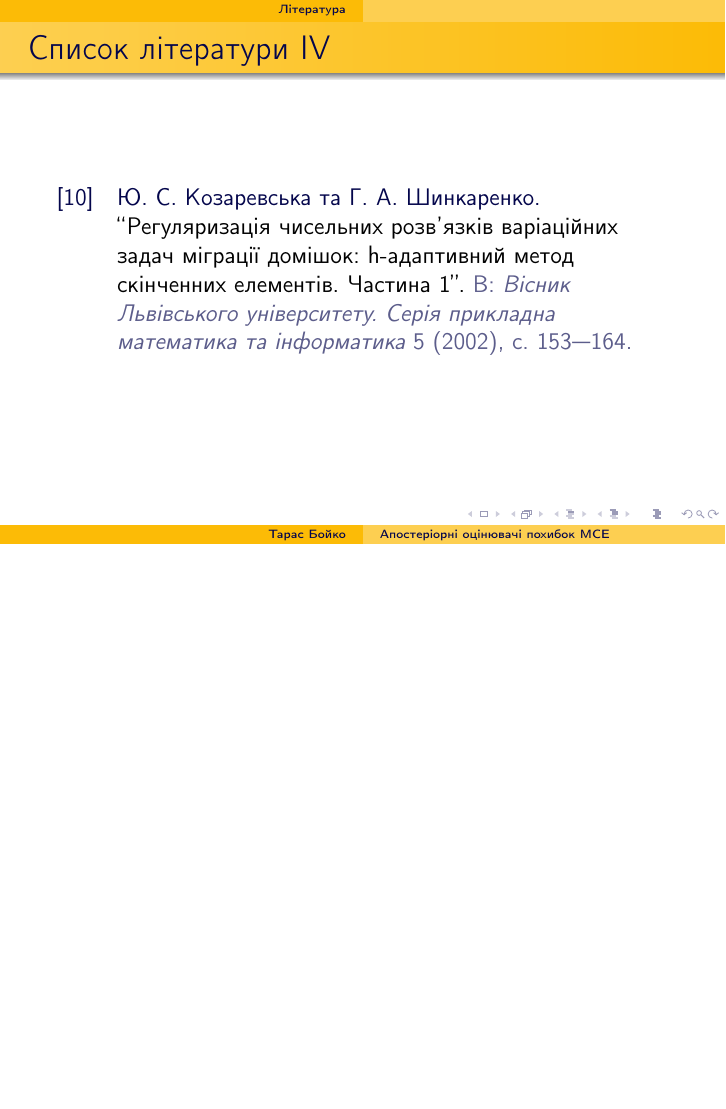
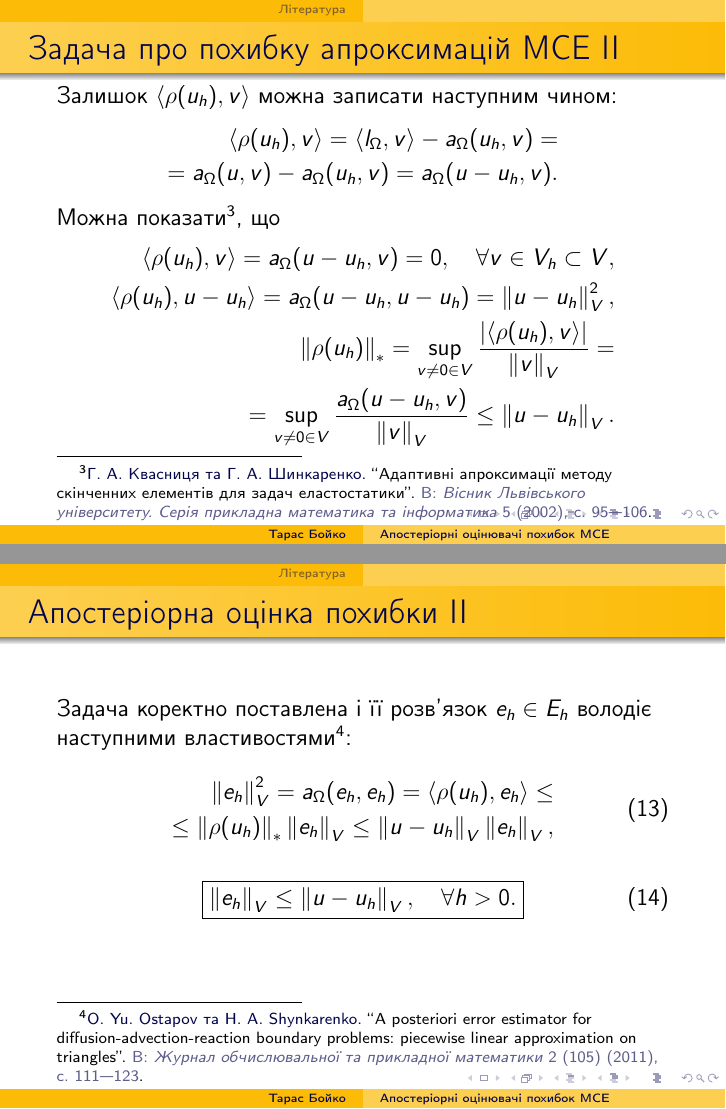
Before and after one commit to kilotaras/DiplomaText, LaTeX slides (Main.tex, which reads include/4AppErrProp.tex, include/5AEEProblem.tex): page 15 of 15 before the commit and pages 13 and 15 of 19 after it, the two joined at a grey line, the shorter picture padded with empty space. Compiled offline with pdfLaTeX.

Commit message:
AEE problem

```diff
--- a/Main.tex
+++ b/Main.tex
@@ -44,6 +44,7 @@
 \date{16 червня 2014}
 
 \usepackage[backend=bibtex]{biblatex}
+\usepackage{empheq}
 \renewcommand{\footnotesize}{\scriptsize}
 \addbibresource{bibliography.bib}
 
--- a/include/4AppErrProp.tex
+++ b/include/4AppErrProp.tex
@@ -1,10 +1,10 @@
 %!TEX root = ../Main.tex
 
-\section{Задача про похибку апроксимацій МСЕ}
+\begin{frame}[allowframebreaks]
+	\frametitle<presentation>{Задача про похибку апроксимацій МСЕ}
 
-Враховуючи
-\eqref{eq:general_variational} та дискретизовану версію
-\eqref{eq:general_discrete}, ми отримуємо наступну задачу:
+		З варіаційної задачі \eqref{eq:general_variational} та її дискретизованої версії
+		\eqref{eq:general_discrete} маємо
 	%
 		\begin{equation}\label{eq:AE_problem}
 			\begin{cases}
@@ -15,10 +15,14 @@
 			\end{cases}
 		\end{equation}
 
+	\framebreak
+
 		Залишок $\langle\rho(u_h), v\rangle$ можна записати наступним чином:
 		\begin{equation*}
+			\begin{split}
 				\langle\rho(u_h), v\rangle
-		= \langle l_\Omega, v\rangle - a_\Omega(u_h, v)
+					= \langle l_\Omega, v\rangle - a_\Omega(u_h, v) = \\
 					= a_\Omega(u,v)-a_\Omega(u_h, v) = a_\Omega(u-u_h, v).
+			\end{split}
 		\end{equation*}
 
@@ -26 +30,2 @@
 		%
+		\begin{equation*}\label{eq:residual_properties}
@@ -28,6 +32,8 @@
 			\begin{split}
 				\langle\rho(u_h), v\rangle = a_\Omega(u-u_h, v) = 0, \quad \forall v \in V_h \subset V,\\
 				\langle\rho(u_h), u-u_h\rangle = a_\Omega(u-u_h, u-u_h) = \norm{u-u_h}^2_V,\\
-		\norm{\rho(u_h)}_* = \sup \limits_{v \ne 0 \in V} \frac{|\langle\rho(u_h), v\rangle|}{\norm{v}_V} =
-			\sup \limits_{v \ne 0 \in V} \frac{a_\Omega(u-u_h, v)}{\norm{v}_V} \le \norm{u-u_h}_V .
+				\norm{\rho(u_h)}_* = \sup \limits_{v \ne 0 \in V} \frac{|\langle\rho(u_h), v\rangle|}{\norm{v}_V} = \\
+					 = \sup \limits_{v \ne 0 \in V} \frac{a_\Omega(u-u_h, v)}{\norm{v}_V} \le \norm{u-u_h}_V .
 			\end{split}
+		\end{equation*}
+\end{frame}
--- a/include/5AEEProblem.tex
+++ b/include/5AEEProblem.tex
@@ -1,9 +1,9 @@
 %!TEX root = ../Main.tex
 
-\section{Апостеріорна оцінка похибки}
-
-Для розв'язку задачі
-\eqref{eq:AE_problem} використаємо процес Гальоркіна, вибравши певний скінченновимірний простір $E_h \subset E$:
+\begin{frame}[allowframebreaks]
+	\frametitle<presentation>{Апостеріорна оцінка похибки}
+	Для розв'язку задачі про похибку
+		\eqref{eq:AE_problem} використаємо процес Гальоркіна, вибравши скінченновимірний простір $E_h \subset E$:
 		%
 		\begin{equation}\label{eq:AEE_formulation}
 			\begin{cases}
@@ -14,7 +14,9 @@
 			\end{cases}
 		\end{equation}
 
-Задача \eqref{eq:AEE_formulation} коректно поставлена і її розв'язок $e_h \in E_h$ володіє наступними властивостями \cite{OstShynAee11}:
+		\framebreak
+
+			Задача коректно поставлена і її розв'язок $e_h \in E_h$ володіє наступними властивостями \footfullcite{OstShynAee11}:
 			%
 			\begin{equation}
 				\begin{split}
@@ -27,5 +29,6 @@
 			%
-\begin{equation}
+			\begin{empheq}[innerbox=\fbox]{equation}
 				\norm{e_h}_V \le \norm{u-u_h}_V, \quad \forall h > 0.
-\end{equation}
+			\end{empheq}
 
+\end{frame}
```
Also changed, not shown: include/2Problem.tex (+2 -2 lines), Main.tex (4 more changed lines), include/4AppErrProp.tex (10 more changed lines), include/5AEEProblem.tex (18 more changed lines). Lines whose indentation alone changed are shown as unchanged.
